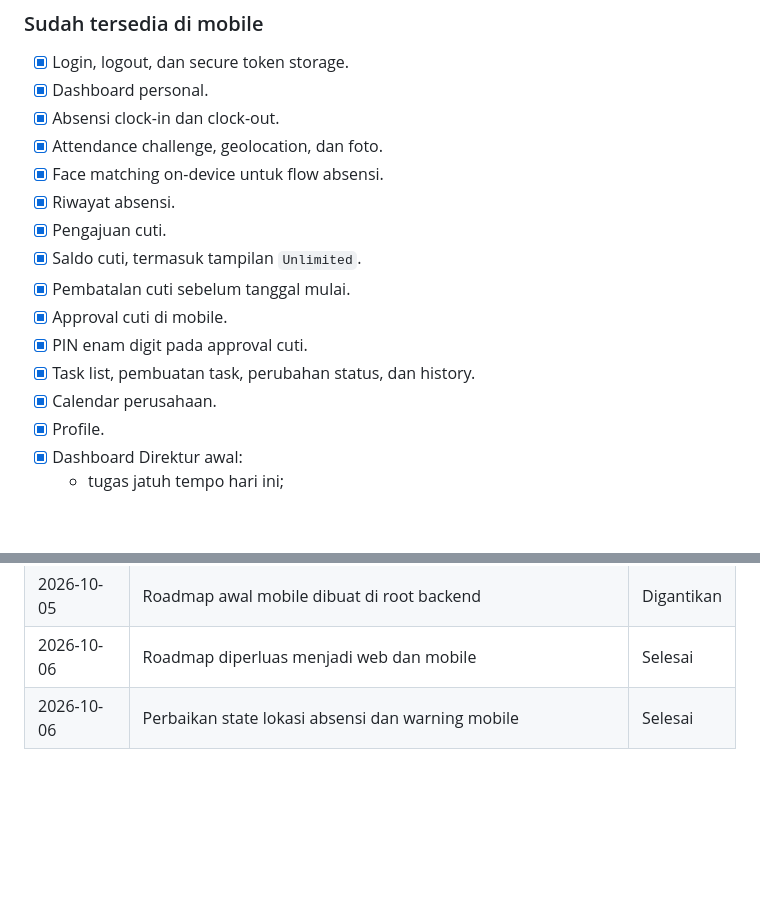
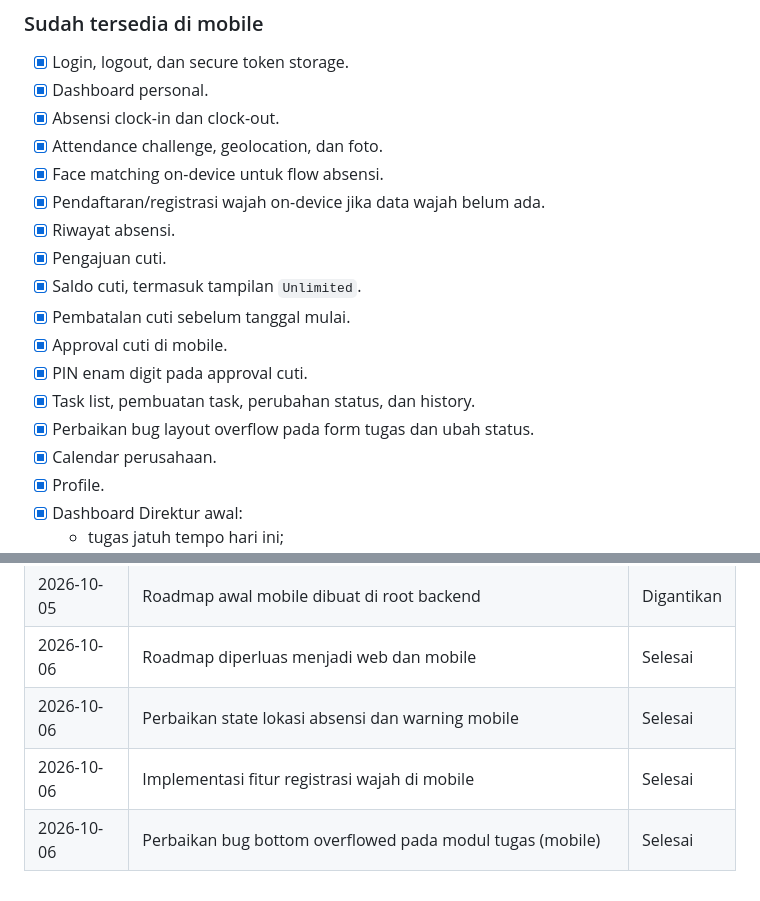
Before and after one commit to kadalmeinside/persija-erp, a Markdown page: WEB_MOBILE_FEATURE_ROADMAP.md, 2 parts joined by grey strips. GitHub-like rendering; blank space fills up the shorter version.

Commit message:
docs: update roadmap with face registration and task UI fixes

```diff
--- a/WEB_MOBILE_FEATURE_ROADMAP.md
+++ b/WEB_MOBILE_FEATURE_ROADMAP.md
@@ -125,6 +125,7 @@ Status proses yang perlu dipahami mobile:
 - [x] Absensi clock-in dan clock-out.
 - [x] Attendance challenge, geolocation, dan foto.
 - [x] Face matching on-device untuk flow absensi.
+- [x] Pendaftaran/registrasi wajah on-device jika data wajah belum ada.
 - [x] Riwayat absensi.
 - [x] Pengajuan cuti.
 - [x] Saldo cuti, termasuk tampilan `Unlimited`.
@@ -132,6 +133,7 @@ Status proses yang perlu dipahami mobile:
 - [x] Approval cuti di mobile.
 - [x] PIN enam digit pada approval cuti.
 - [x] Task list, pembuatan task, perubahan status, dan history.
+- [x] Perbaikan bug layout overflow pada form tugas dan ubah status.
 - [x] Calendar perusahaan.
 - [x] Profile.
 - [x] Dashboard Direktur awal:
@@ -386,3 +388,5 @@ Dashboard Direktur juga harus mengecualikan dari daftar “belum hadir”:
 | 2026-10-05 | Roadmap awal mobile dibuat di root backend | Digantikan |
 | 2026-10-06 | Roadmap diperluas menjadi web dan mobile | Selesai |
 | 2026-10-06 | Perbaikan state lokasi absensi dan warning mobile | Selesai |
+| 2026-10-06 | Implementasi fitur registrasi wajah di mobile | Selesai |
+| 2026-10-06 | Perbaikan bug bottom overflowed pada modul tugas (mobile) | Selesai |
```
